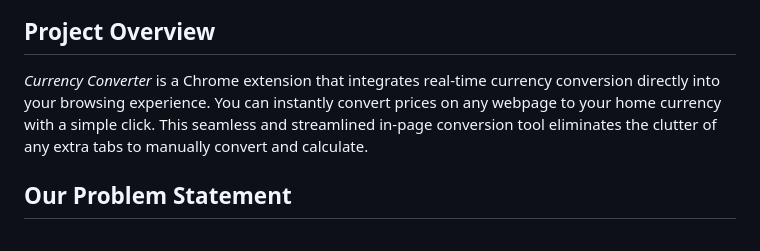
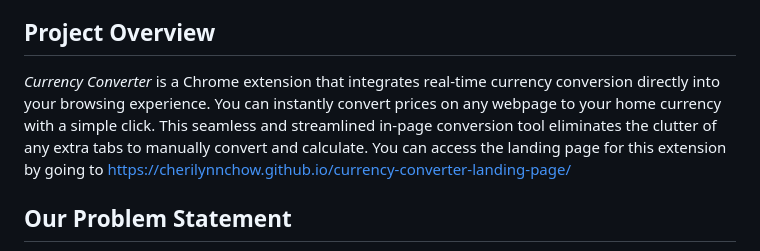
Before and after one commit to mreguler/currency-converter, a Markdown page: README.md, the part around the change. Rendered like a GitHub page.

```diff
--- a/README.md
+++ b/README.md
@@ -14,7 +14,7 @@
 
 ## Project Overview
 
-_Currency Converter_ is a Chrome extension that integrates real-time currency conversion directly into your browsing experience. You can instantly convert prices on any webpage to your home currency with a simple click. This seamless and streamlined in-page conversion tool eliminates the clutter of any extra tabs to manually convert and calculate.
+_Currency Converter_ is a Chrome extension that integrates real-time currency conversion directly into your browsing experience. You can instantly convert prices on any webpage to your home currency with a simple click. This seamless and streamlined in-page conversion tool eliminates the clutter of any extra tabs to manually convert and calculate. You can access the landing page for this extension by going to https://cherilynnchow.github.io/currency-converter-landing-page/
 
 ## Our Problem Statement
 
```
